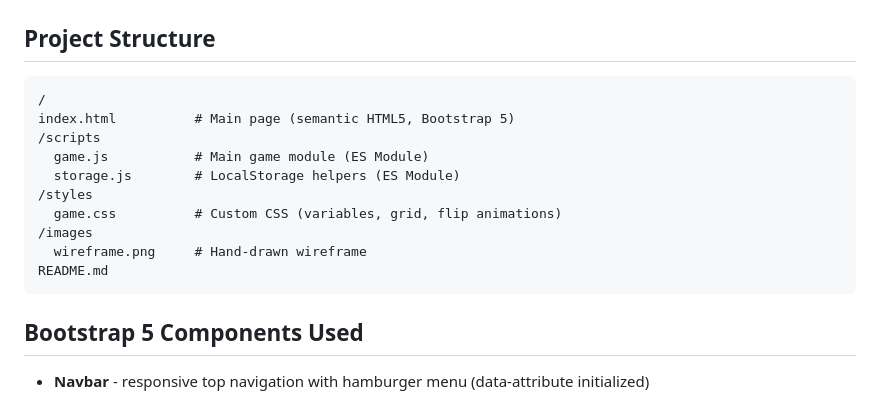
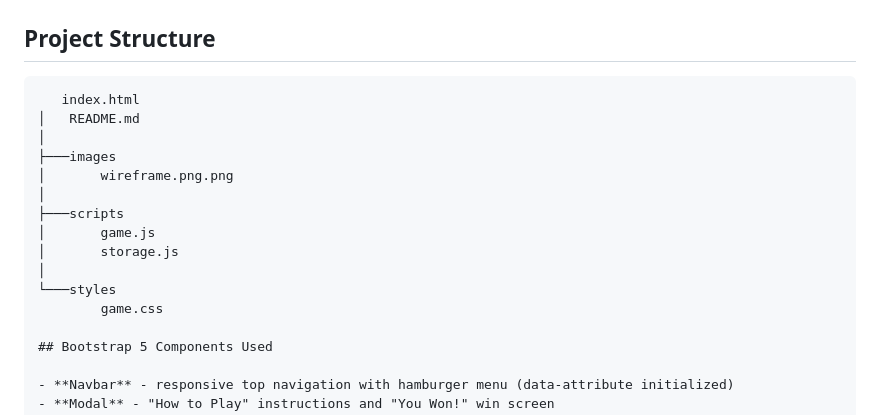
Before and after one commit to ehassan256417-afk/emoji-memory-match, a Markdown page: README.md, the part around the change. Drawn GitHub-style.

Commit message:
Revise project structure in README
Updated project structure section to reflect new directory layout.

````diff
--- a/README.md
+++ b/README.md
@@ -42,17 +42,18 @@ The wireframe shows the layout: navbar at top, settings form, score badges + pro
 ## Project Structure
 
 ```
-/
-index.html          # Main page (semantic HTML5, Bootstrap 5)
-/scripts
-  game.js           # Main game module (ES Module)
-  storage.js        # LocalStorage helpers (ES Module)
-/styles
-  game.css          # Custom CSS (variables, grid, flip animations)
-/images
-  wireframe.png     # Hand-drawn wireframe
-README.md
-```
+   index.html
+│   README.md
+│
+├───images
+│       wireframe.png.png
+│
+├───scripts
+│       game.js
+│       storage.js
+│
+└───styles
+        game.css
 
 ## Bootstrap 5 Components Used
 
````
